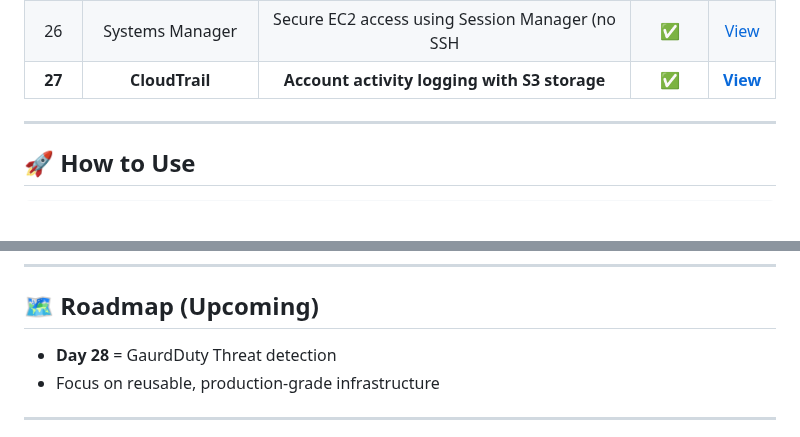
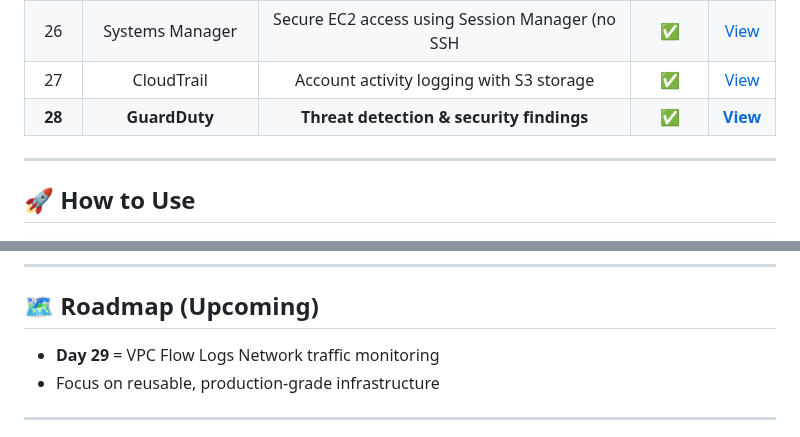
Before and after one commit to nacholiya/100-Days-AWS-Terraform-Challenge, a Markdown page: README.md, 2 parts joined by grey strips. Drawn GitHub-style; blank space fills up the shorter version.

```diff
--- a/README.md
+++ b/README.md
@@ -73,7 +73,8 @@ This challenge focuses on **consistency, depth, and real-world DevOps skills**.
 | 24 | Secrets Manage | Secure storage and retrieval of secrets | ✅ | [View](./Day-24-secrets-manager/) |
 | 25 | SSM Parameter Store | Store configuration securely without hardcoding | ✅ | [View](./Day-25-ssm-parameter-store) |
 | 26 | Systems Manager | Secure EC2 access using Session Manager (no SSH | ✅ | [View](./Day-26-ssm-session-manager) |
-| **27** | **CloudTrail** | **Account activity logging with S3 storage** | **✅** | **[View](./Day-27-cloudtrail)** |
+| 27 | CloudTrail | Account activity logging with S3 storage | ✅ | [View](./Day-27-cloudtrail) |
+| **28** | **GuardDuty** | **Threat detection & security findings** | **✅** | **[View](./Day-28-guardduty)** |
 
 ---
 
@@ -94,7 +95,7 @@ terraform destroy
 ---
 
 ## 🗺️ Roadmap (Upcoming)
-- **Day 28** =  GaurdDuty Threat detection
+- **Day 29** =  VPC Flow Logs Network traffic monitoring
 - Focus on reusable, production-grade infrastructure
 
 ---
```
